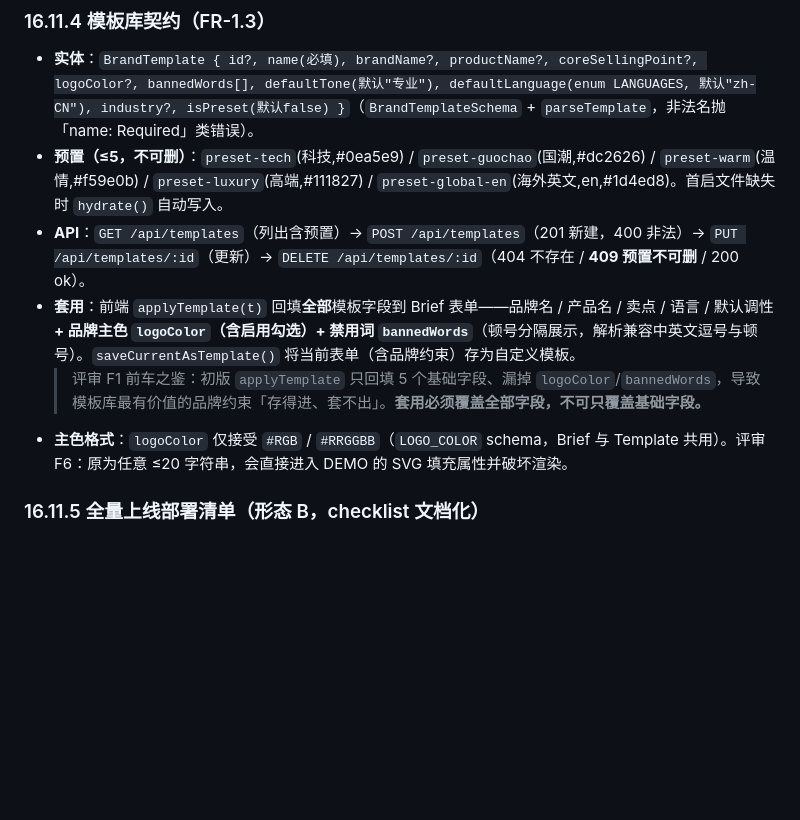
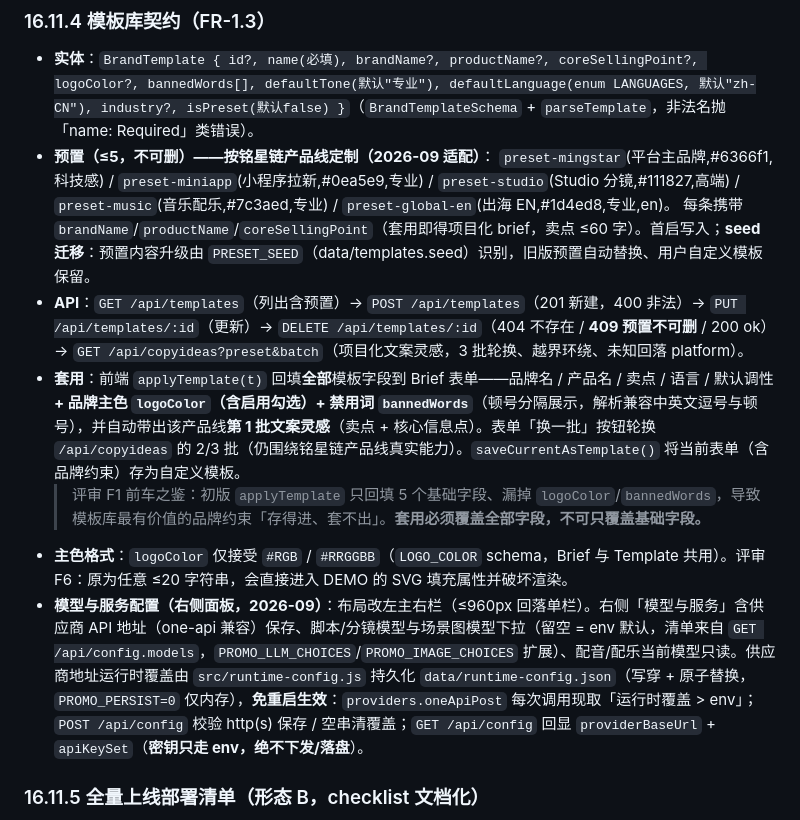
Before and after one commit to OliverPanda/brand-promo-agent, a Markdown page: prd/PRD.md, the part around the change. GitHub-like rendering; blank space fills up the shorter version.

Commit message:
docs(brand-promo-agent): PRD §16.11.4 同步 —— 预置模板铭星链产品线化(含 seed 迁移) + 文案灵感换一批(copyideas) + 右侧模型与服务面板与供应商运行时配置

```diff
--- a/prd/PRD.md
+++ b/prd/PRD.md
@@ -637,11 +637,14 @@ tests/
 
 ### 16.11.4 模板库契约（FR-1.3）
 - **实体**：`BrandTemplate { id?, name(必填), brandName?, productName?, coreSellingPoint?, logoColor?, bannedWords[], defaultTone(默认"专业"), defaultLanguage(enum LANGUAGES, 默认"zh-CN"), industry?, isPreset(默认false) }`（`BrandTemplateSchema` + `parseTemplate`，非法名抛「name: Required」类错误）。
-- **预置（≤5，不可删）**：`preset-tech`(科技,#0ea5e9) / `preset-guochao`(国潮,#dc2626) / `preset-warm`(温情,#f59e0b) / `preset-luxury`(高端,#111827) / `preset-global-en`(海外英文,en,#1d4ed8)。首启文件缺失时 `hydrate()` 自动写入。
-- **API**：`GET /api/templates`（列出含预置）→ `POST /api/templates`（201 新建，400 非法）→ `PUT /api/templates/:id`（更新）→ `DELETE /api/templates/:id`（404 不存在 / **409 预置不可删** / 200 ok）。
-- **套用**：前端 `applyTemplate(t)` 回填**全部**模板字段到 Brief 表单——品牌名 / 产品名 / 卖点 / 语言 / 默认调性 **+ 品牌主色 `logoColor`（含启用勾选）+ 禁用词 `bannedWords`**（顿号分隔展示，解析兼容中英文逗号与顿号）。`saveCurrentAsTemplate()` 将当前表单（含品牌约束）存为自定义模板。
+- **预置（≤5，不可删）——按铭星链产品线定制（2026-09 适配）**：
+  `preset-mingstar`(平台主品牌,#6366f1,科技感) / `preset-miniapp`(小程序拉新,#0ea5e9,专业) / `preset-studio`(Studio 分镜,#111827,高端) / `preset-music`(音乐配乐,#7c3aed,专业) / `preset-global-en`(出海 EN,#1d4ed8,专业,en)。
+  每条携带 `brandName`/`productName`/`coreSellingPoint`（套用即得项目化 brief，卖点 ≤60 字）。首启写入；**seed 迁移**：预置内容升级由 `PRESET_SEED`（data/templates.seed）识别，旧版预置自动替换、用户自定义模板保留。
+- **API**：`GET /api/templates`（列出含预置）→ `POST /api/templates`（201 新建，400 非法）→ `PUT /api/templates/:id`（更新）→ `DELETE /api/templates/:id`（404 不存在 / **409 预置不可删** / 200 ok）→ `GET /api/copyideas?preset&batch`（项目化文案灵感，3 批轮换、越界环绕、未知回落 platform）。
+- **套用**：前端 `applyTemplate(t)` 回填**全部**模板字段到 Brief 表单——品牌名 / 产品名 / 卖点 / 语言 / 默认调性 **+ 品牌主色 `logoColor`（含启用勾选）+ 禁用词 `bannedWords`**（顿号分隔展示，解析兼容中英文逗号与顿号），并自动带出该产品线**第 1 批文案灵感**（卖点 + 核心信息点）。表单「换一批」按钮轮换 `/api/copyideas` 的 2/3 批（仍围绕铭星链产品线真实能力）。`saveCurrentAsTemplate()` 将当前表单（含品牌约束）存为自定义模板。
   > 评审 F1 前车之鉴：初版 `applyTemplate` 只回填 5 个基础字段、漏掉 `logoColor`/`bannedWords`，导致模板库最有价值的品牌约束「存得进、套不出」。**套用必须覆盖全部字段，不可只覆盖基础字段。**
 - **主色格式**：`logoColor` 仅接受 `#RGB` / `#RRGGBB`（`LOGO_COLOR` schema，Brief 与 Template 共用）。评审 F6：原为任意 ≤20 字符串，会直接进入 DEMO 的 SVG 填充属性并破坏渲染。
+- **模型与服务配置（右侧面板，2026-09）**：布局改左主右栏（≤960px 回落单栏）。右侧「模型与服务」含供应商 API 地址（one-api 兼容）保存、脚本/分镜模型与场景图模型下拉（留空 = env 默认，清单来自 `GET /api/config.models`，`PROMO_LLM_CHOICES`/`PROMO_IMAGE_CHOICES` 扩展）、配音/配乐当前模型只读。供应商地址运行时覆盖由 `src/runtime-config.js` 持久化 `data/runtime-config.json`（写穿 + 原子替换，`PROMO_PERSIST=0` 仅内存），**免重启生效**：`providers.oneApiPost` 每次调用现取「运行时覆盖 > env」；`POST /api/config` 校验 http(s) 保存 / 空串清覆盖；`GET /api/config` 回显 `providerBaseUrl` + `apiKeySet`（**密钥只走 env，绝不下发/落盘**）。
 
 ### 16.11.5 全量上线部署清单（形态 B，checklist 文档化）
 > 本期（M4）仍以形态 A 单进程交付；以下为「全量上线」生产化的明确基线，待运维/部署阶段执行，不阻塞 M4 验收。
```
